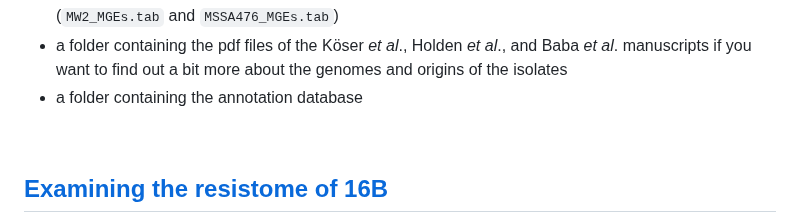
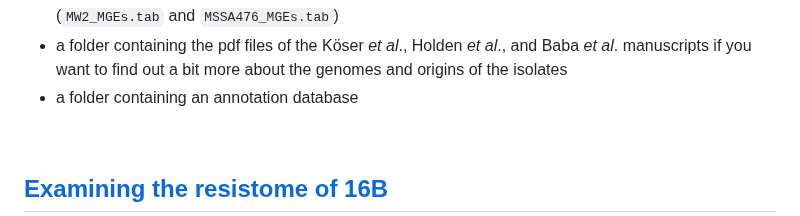
Before and after one commit to WCSCourses/GenEpiLAC2023, a Markdown page: Manuals/Assembly_method_comparison/Assembly_annotation.md, the part around the change. GitHub-like rendering.

```diff
--- a/Manuals/Assembly_method_comparison/Assembly_annotation.md
+++ b/Manuals/Assembly_method_comparison/Assembly_annotation.md
@@ -148,7 +148,7 @@ The folder contains:
 - EMBL format files of the annotation of the chromosomes of MW2 and MSSA476 (`MW2.embl` and `MSSA476.embl`)
 - EMBL format files of mobile genetic elements of the chromosomes of MW2 and MSSA476 (`MW2_MGEs.tab` and `MSSA476_MGEs.tab`)
 - a folder containing the pdf files of the Köser _et al_., Holden _et al_., and Baba _et al_. manuscripts if you want to find out a bit more about the genomes and origins of the isolates
-- a folder containing the annotation database
+- a folder containing an annotation database
 
 
 <br>
```
